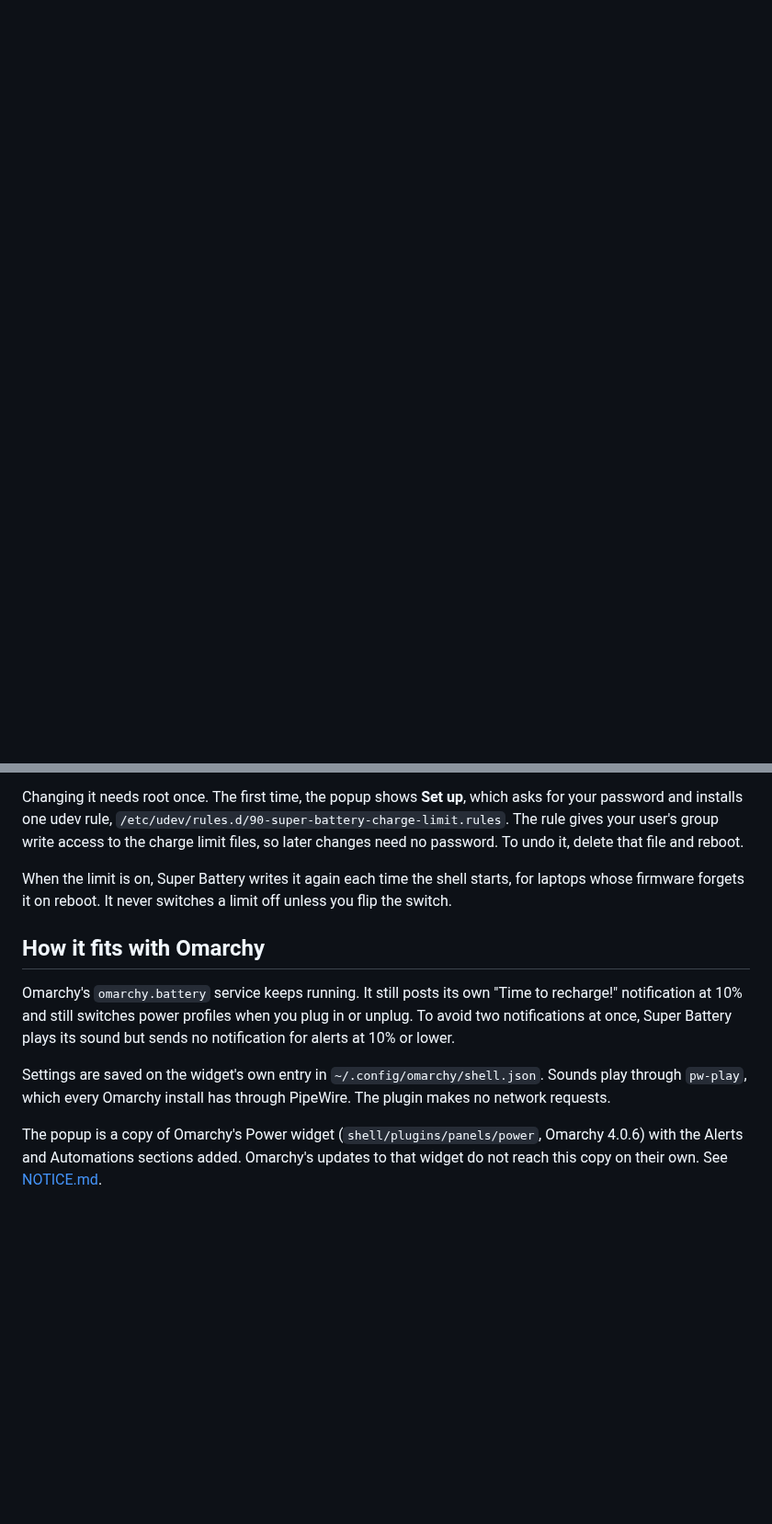
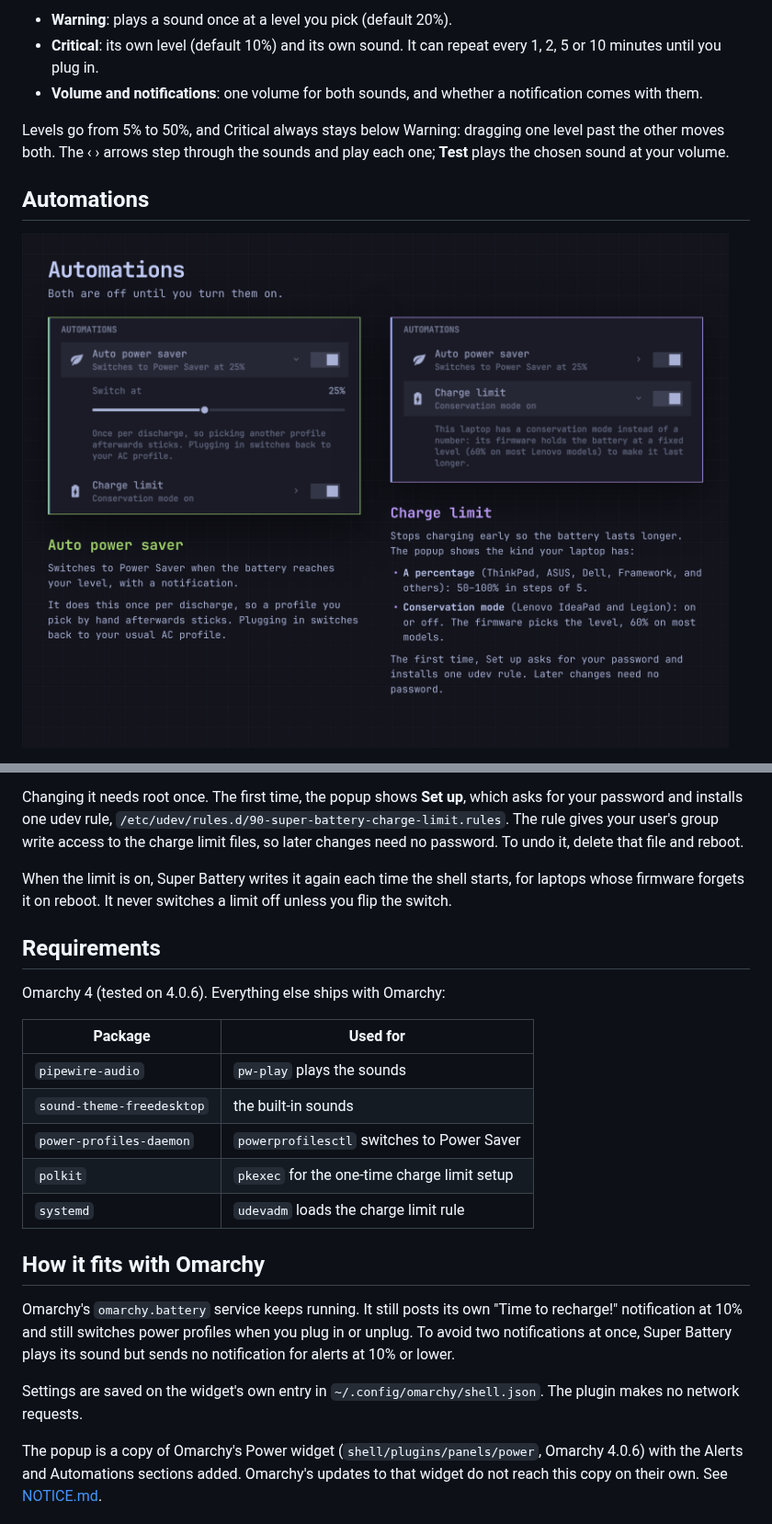
Before and after one commit to Paul-Bob/omarchy-super-battery, a Markdown page: README.md, 2 parts joined by grey strips. Shown at 92% size. Rendered like a GitHub page; pictures changed too: docs/automations.png (added); blank space fills up the shorter version.

```diff
--- a/README.md
+++ b/README.md
@@ -43,0 +41,14 @@ then `omarchy plugin disable paulbob.super-battery`.
+- **Warning**: plays a sound once at a level you pick (default 20%).
+- **Critical**: its own level (default 10%) and its own sound. It can repeat
+  every 1, 2, 5 or 10 minutes until you plug in.
+- **Volume and notifications**: one volume for both sounds, and whether a
+  notification comes with them.
+
+Levels go from 5% to 50%, and Critical always stays below Warning: dragging
+one level past the other moves both. The ‹ › arrows step through the sounds
+and play each one; **Test** plays the chosen sound at your volume.
+
+## Automations
+
+![The Auto power saver and Charge limit rows, opened](docs/automations.png)
+
@@ -67,6 +93,18 @@ When the limit is on, Super Battery writes it again each time the shell
 starts, for laptops whose firmware forgets it on reboot. It never switches a
 limit off unless you flip the switch.
 
+## Requirements
+
+Omarchy 4 (tested on 4.0.6). Everything else ships with Omarchy:
+
+| Package | Used for |
+|---|---|
+| `pipewire-audio` | `pw-play` plays the sounds |
+| `sound-theme-freedesktop` | the built-in sounds |
+| `power-profiles-daemon` | `powerprofilesctl` switches to Power Saver |
+| `polkit` | `pkexec` for the one-time charge limit setup |
+| `systemd` | `udevadm` loads the charge limit rule |
+
 ## How it fits with Omarchy
 
 Omarchy's `omarchy.battery` service keeps running. It still posts its own
@@ -75,8 +113,7 @@ when you plug in or unplug. To avoid two notifications at once, Super Battery
 plays its sound but sends no notification for alerts at 10% or lower.
 
 Settings are saved on the widget's own entry in `~/.config/omarchy/shell.json`.
-Sounds play through `pw-play`, which every Omarchy install has through
-PipeWire. The plugin makes no network requests.
+The plugin makes no network requests.
 
 The popup is a copy of Omarchy's Power widget (`shell/plugins/panels/power`,
 Omarchy 4.0.6) with the Alerts and Automations sections added. Omarchy's
```
Also changed, not shown: other parts of README.md (+34 -22 lines), docs/alerts.png (added), docs/timeline.png (added), preview.png, 3 other files.
